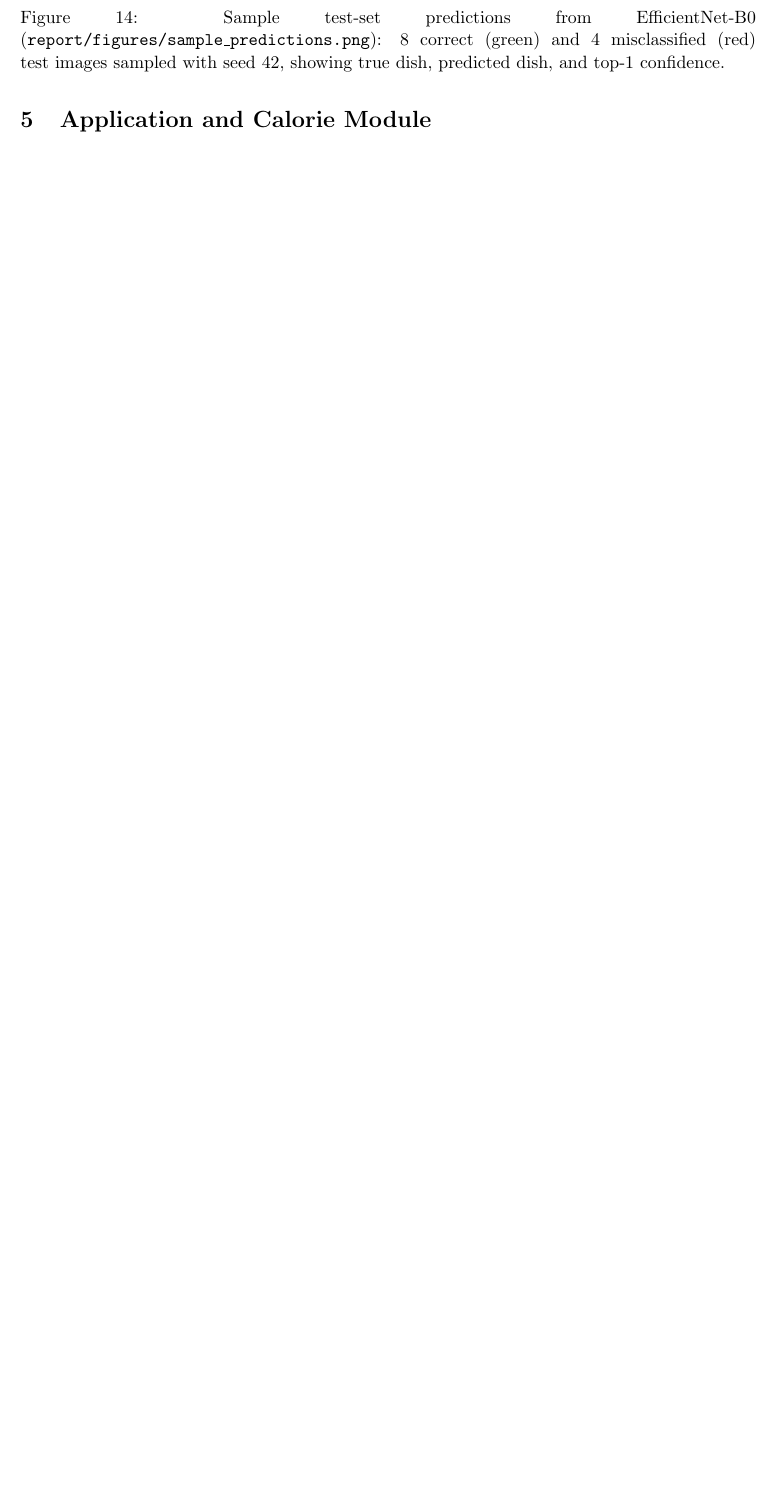
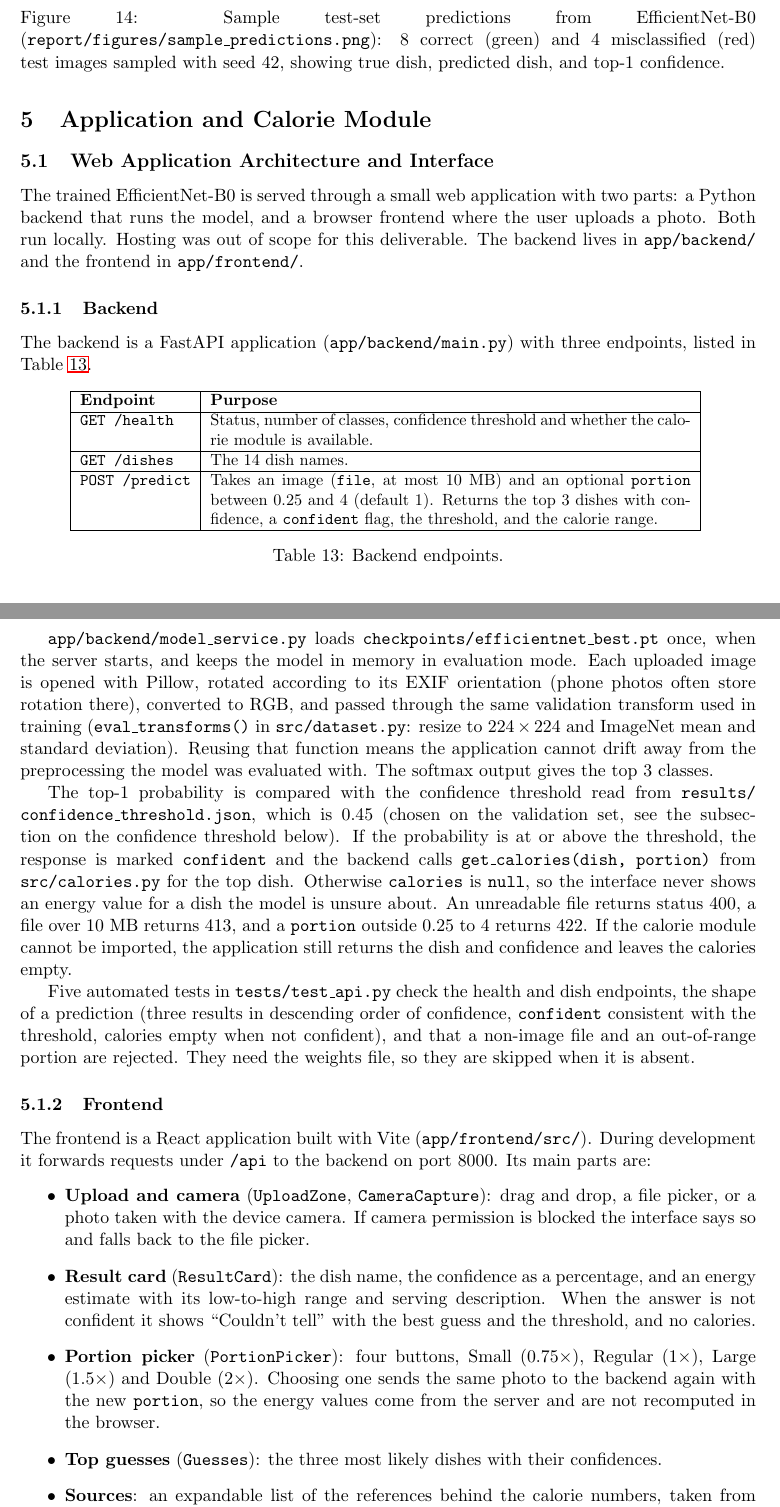
Before and after one commit to huzaifahayee/Nutrify, a LaTeX paper (report/main.tex, which reads report/phase5_app.tex): part of page 20 of 26 before the commit and two parts of pages 20 and 21 of 29 after it, the two joined at a grey line, cut so that both start at the same text, the shorter picture padded with empty space. Compiled offline with pdfLaTeX.

Commit message:
Add web app report section and screenshots, update README

```diff
--- /dev/null
+++ b/report/phase5_app.tex
@@ -0,0 +1,85 @@
+% Application report section -- written by Huzaifa.
+% Included from main.tex inside \section{Application and Calorie Module}.
+\subsection{Web Application Architecture and Interface}
+
+The trained EfficientNet-B0 is served through a small web application with two
+parts: a Python backend that runs the model, and a browser frontend where the
+user uploads a photo. Both run locally. Hosting was out of scope for this
+deliverable. The backend lives in \texttt{app/backend/} and the frontend in
+\texttt{app/frontend/}.
+
+\subsubsection{Backend}
+The backend is a FastAPI application (\texttt{app/backend/main.py}) with three
+endpoints, listed in Table~\ref{tab:endpoints}.
+
+\begin{table}[H]
+  \centering
+  \small
+  \begin{tabular}{|l|p{10.4cm}|}
+    \hline
+    \textbf{Endpoint} & \textbf{Purpose} \\ \hline
+    \texttt{GET /health} & Status, number of classes, confidence threshold and
+      whether the calorie module is available. \\ \hline
+    \texttt{GET /dishes} & The 14 dish names. \\ \hline
+    \texttt{POST /predict} & Takes an image (\texttt{file}, at most 10~MB) and an
+      optional \texttt{portion} between 0.25 and 4 (default 1). Returns the top 3
+      dishes with confidence, a \texttt{confident} flag, the threshold, and the
+      calorie range. \\ \hline
+  \end{tabular}
+  \caption{Backend endpoints.}
+  \label{tab:endpoints}
+\end{table}
+
+\texttt{app/backend/model\_service.py} loads \texttt{checkpoints/efficientnet\_best.pt}
+once, when the server starts, and keeps the model in memory in evaluation mode.
+Each uploaded image is opened with Pillow, rotated according to its EXIF
+orientation (phone photos often store rotation there), converted to RGB, and
+passed through the same validation transform used in training
+(\texttt{eval\_transforms()} in \texttt{src/dataset.py}: resize to
+$224 \times 224$ and ImageNet mean and standard deviation). Reusing that function
+means the application cannot drift away from the preprocessing the model was
+evaluated with. The softmax output gives the top 3 classes.
+
+{\sloppy
+The top-1 probability is compared with the confidence threshold read from
+\texttt{results/\allowbreak confidence\_\allowbreak threshold.json}, which is $0.45$ (chosen on the
+validation set, see the subsection on the confidence threshold below). If the probability is at or above
+the threshold, the response is marked \texttt{confident} and the backend calls
+\texttt{get\_calories(dish, portion)} from \texttt{src/calories.py} for the top
+dish. Otherwise \texttt{calories} is \texttt{null}, so the interface never shows
+an energy value for a dish the model is unsure about. An unreadable file returns
+status 400, a file over 10~MB returns 413, and a \texttt{portion} outside
+0.25 to 4 returns 422. If the calorie module cannot be imported, the application
+still returns the dish and confidence and leaves the calories empty.
+\par}
+
+Five automated tests in \texttt{tests/test\_api.py} check the health and dish
+endpoints, the shape of a prediction (three results in descending order of
+confidence, \texttt{confident} consistent with the threshold, calories empty when
+not confident), and that a non-image file and an out-of-range portion are
+rejected. They need the weights file, so they are skipped when it is absent.
+
+\subsubsection{Frontend}
+The frontend is a React application built with Vite
+(\texttt{app/frontend/src/}). During development it forwards requests under
+\texttt{/api} to the backend on port 8000. Its main parts are:
+\begin{itemize}
+  \item \textbf{Upload and camera} (\texttt{UploadZone}, \texttt{CameraCapture}):
+        drag and drop, a file picker, or a photo taken with the device camera.
+        If camera permission is blocked the interface says so and falls back to
+        the file picker.
+  \item \textbf{Result card} (\texttt{ResultCard}): the dish name, the confidence
+        as a percentage, and an energy estimate with its low-to-high range and
+        serving description. When the answer is not confident it shows
+        ``Couldn't tell'' with the best guess and the threshold, and no
+        calories.
+  \item \textbf{Portion picker} (\texttt{PortionPicker}): four buttons, Small
+        ($0.75\times$), Regular ($1\times$), Large ($1.5\times$) and Double
+        ($2\times$). Choosing one sends the same photo to the backend again with
+        the new \texttt{portion}, so the energy values come from the server and
+        are not recomputed in the browser.
+  \item \textbf{Top guesses} (\texttt{Guesses}): the three most likely dishes with
+        their confidences.
+  \item \textbf{Sources}: an expandable list of the references behind the
+        calorie numbers, taken from \texttt{src/calories.json}.
+  \item \textbf{Session history} (\texttt{History}): the last six photos and
@@ -0,0 +106,2 @@
+  \label{fig:app-result}
+\end{figure}
```
Also changed, not shown: report/phase5_calories.tex (+3 -3 lines), README.md, report/figures/app_not_sure.png (added), report/figures/app_screenshot.png (added), report/phase5_app.tex (32 more changed lines), 2 other files.
